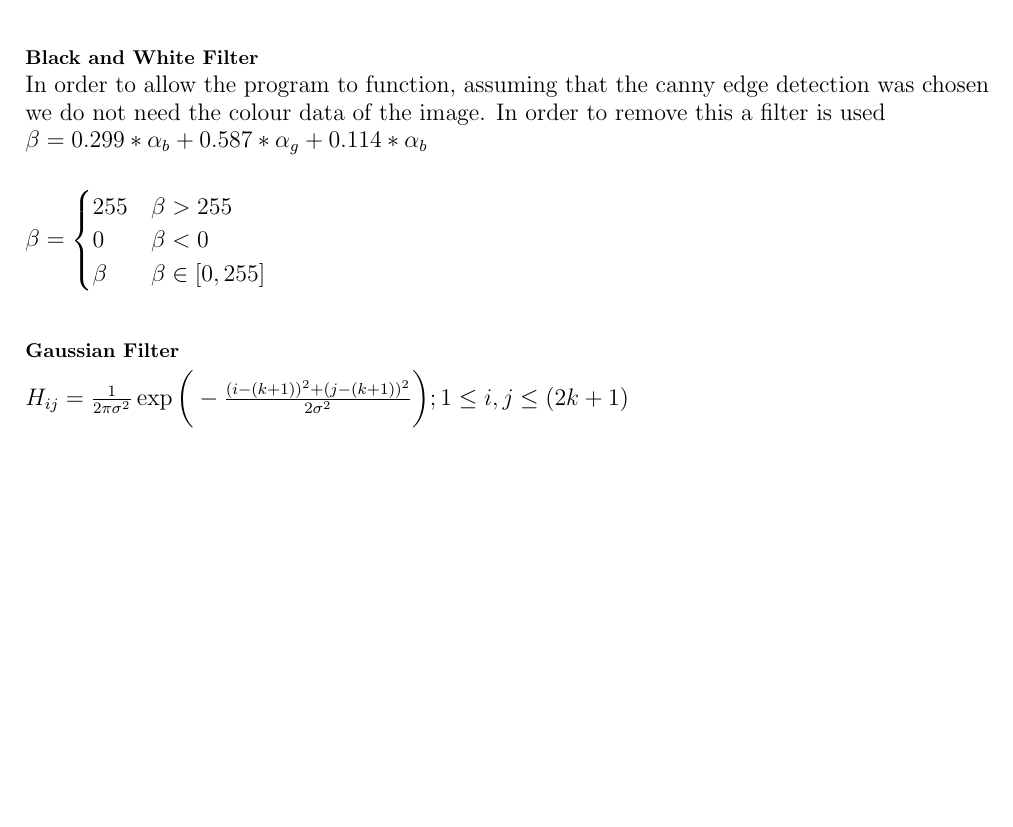
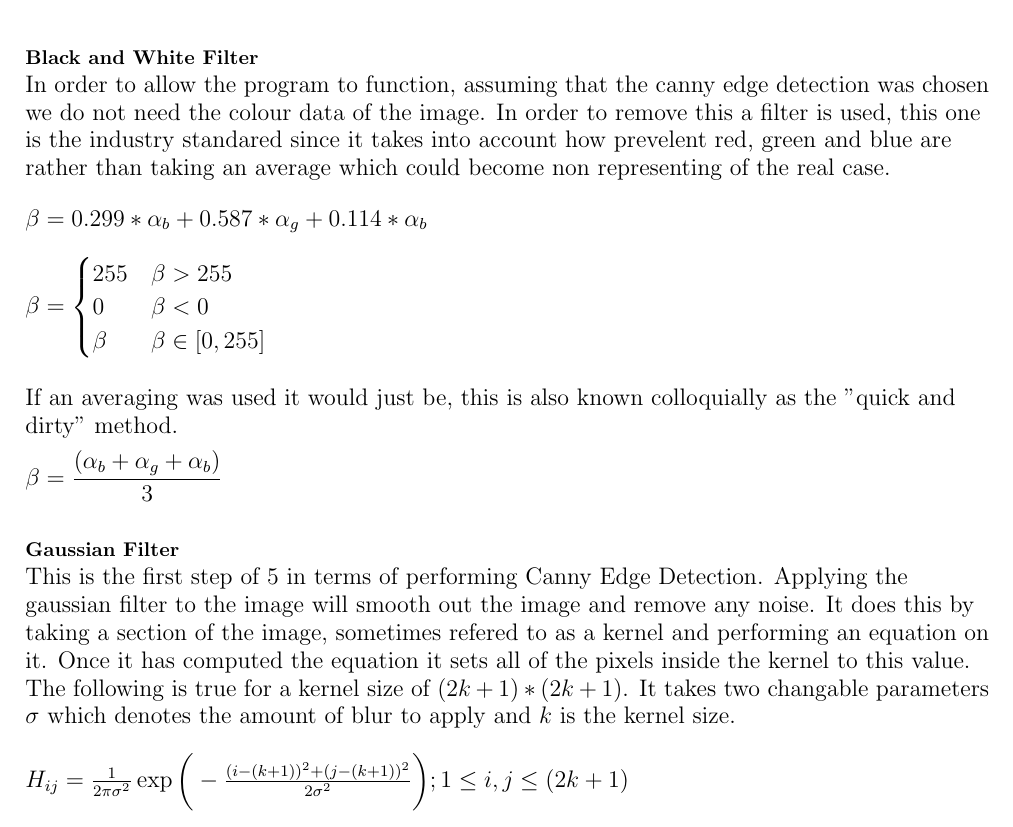
Before and after one commit to Ru-Pirie/NEA, a LaTeX document (writeup/main.tex, which reads writeup/pages/analysis.tex): part of page 11 of 17, cut so that both start at the same text, the shorter picture padded with empty space. Compiled offline with pdfLaTeX.

Commit message:
Further indepth research

```diff
--- a/writeup/main.tex
+++ b/writeup/main.tex
@@ -19,6 +19,7 @@
 
 % Custom Commands
 \newcommand{\bk}{\vspace{0.2cm}}
+\newcommand{\BK}{\vspace{0.5cm}}
 
 % Renewed Commands
 \renewcommand{\labelenumii}{\arabic{enumi}.\arabic{enumii}}
--- a/writeup/pages/analysis.tex
+++ b/writeup/pages/analysis.tex
@@ -257,7 +257,8 @@
             \bk
 
             \paragraph{Black and White Filter}\mbox{} \\
-            In order to allow the program to function, assuming that the canny edge detection was chosen we do not need the colour data of the image. In order to remove this a filter is used
+            In order to allow the program to function, assuming that the canny edge detection was chosen we do not need the colour data of the image. In order to remove this a filter is used, this one is the
+            industry standared since it takes into account how prevelent red, green and blue are rather than taking an average which could become non representing of the real case. \\ \bk
             \bk
             $
                 \mathlarger {
@@ -274,12 +275,22 @@
                     \beta & \beta \in [0, 255]
                 \end{cases}
             $
-            \bk
+
+            \BK
+
+            If an averaging was used it would just be, this is also known colloquially as the "quick and dirty" method. \\ \bk
+            $
+                \mathlarger {
+                    \beta = \frac {(\alpha_{b} + \alpha_{g} + \alpha_{b})}{3}
+                }
+            $
+
 
             \bk
-            \paragraph{Gaussian Filter}
-            \mbox{} \\
-
+            \paragraph{Gaussian Filter} \mbox{} \\
+            This is the first step of 5 in terms of performing Canny Edge Detection. Applying the gaussian filter to the image will smooth out the image and remove any noise. It does this by taking a section
+            of the image, sometimes refered to as a kernel and performing an equation on it. Once it has computed the equation it sets all of the pixels inside the kernel to this value. The following is true
+            for a kernel size of $(2k + 1) * (2k + 1)$. It takes two changable parameters $\sigma$ which denotes the amount of blur to apply and $k$ is the kernel size. \\ \bk
             \bk
             $
                 H_{ij} = \frac{1}{
```
Also changed, not shown: writeup/pages/analysis.tex (39 more changed lines), 3 other files.
